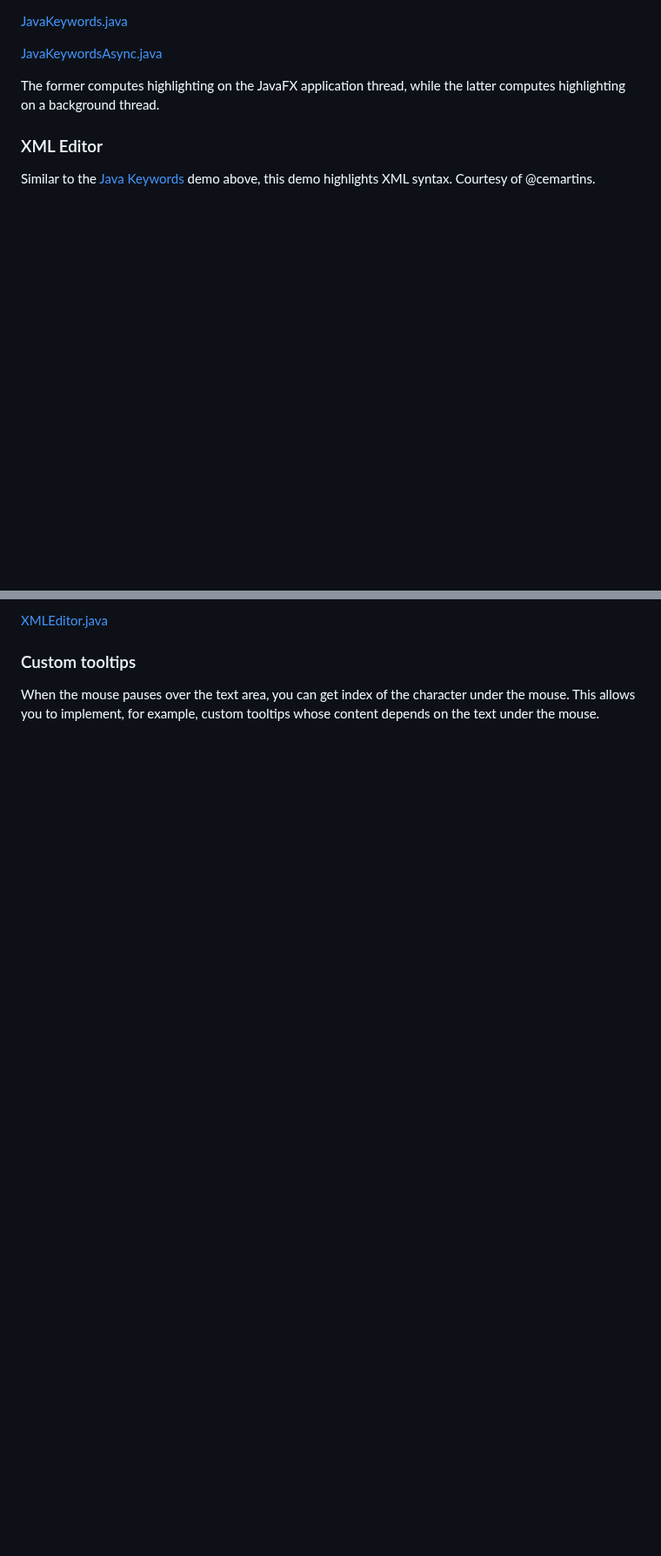
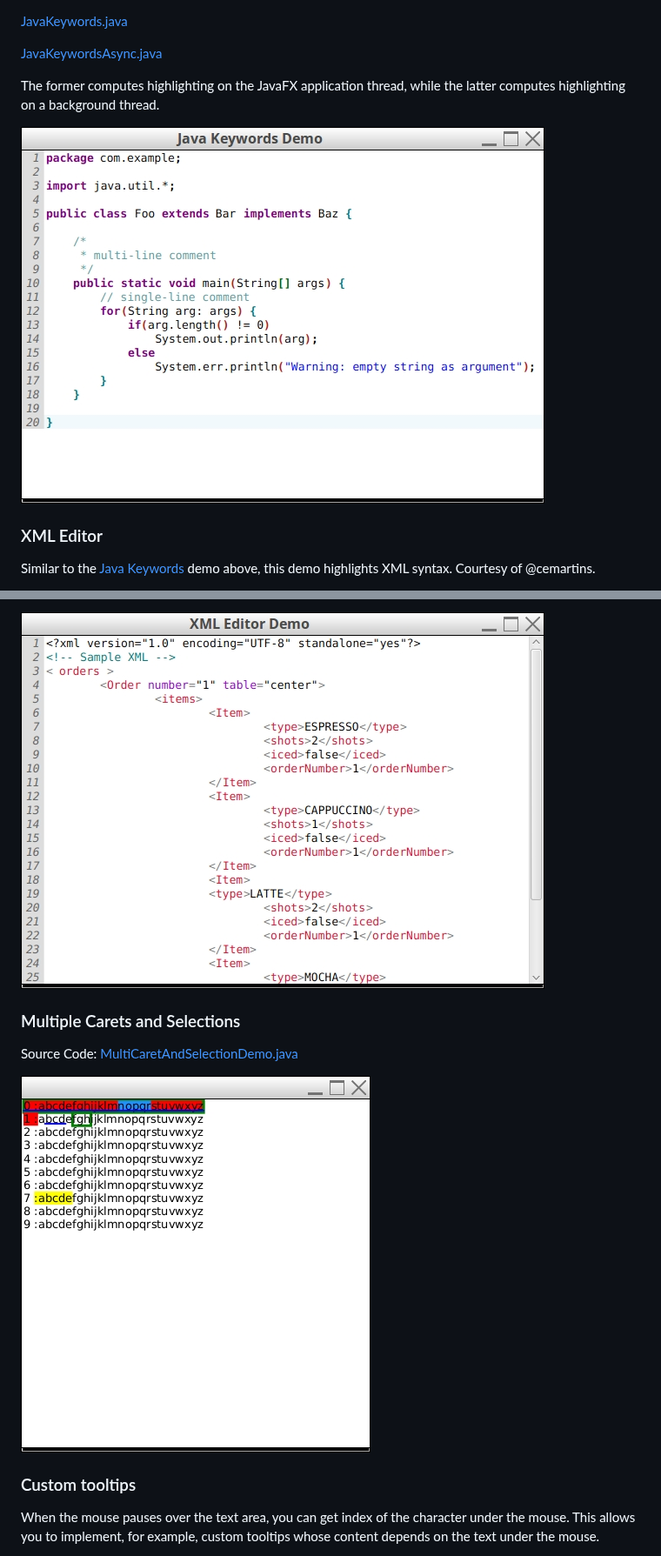
Before and after one commit to FXMisc/RichTextFX, a Markdown page: richtextfx-demos/README.md, 2 parts joined by grey strips. Shown at 87% size. GitHub-like rendering; pictures changed too: richtextfx-demos/screenshots/JavaKeywordsDemo.jpg (added), richtextfx-demos/screenshots/MultiCaretAndSelectionDemo.jpg (added), richtextfx-demos/screenshots/XMLEditorDemo.jpg (added); blank space fills up the shorter version.

Commit message:
Only show some demos; include screenshots in repo

```diff
--- a/richtextfx-demos/README.md
+++ b/richtextfx-demos/README.md
@@ -45,6 +44,8 @@ Demos
 
 The former computes highlighting on the JavaFX application thread, while the latter computes highlighting on a background thread.
 
+![Screenshot of the JavaKeywords demo](./screenshots/JavaKeywordsDemo.jpg)
+
 ### XML Editor
 
 Similar to the [Java Keywords](#automatic-highlighting-of-java-keywords) demo above, this demo highlights XML syntax. Courtesy of @cemartins.
@@ -53,5 +54,11 @@ Similar to the [Java Keywords](#automatic-highlighting-of-java-keywords) demo ab
 
-[XMLEditor.java](https://github.com/FXMisc/RichTextFX/blob/master/richtextfx-demos/src/main/java/org/fxmisc/richtext/demo/XMLEditor.java)
+![Screenshot of the XML Editor demo](./screenshots/XMLEditorDemo.jpg)
+
+### Multiple Carets and Selections
+
+Source Code: [MultiCaretAndSelectionDemo.java](https://github.com/FXMisc/RichTextFX/blob/master/richtextfx-demos/src/main/java/org/fxmisc/richtext/demo/MultiCaretAndSelectionDemo.java)
+
+![Screenshot of the Multiple Carets and Selections demo](./screenshots/MultiCaretAndSelectionDemo.jpg)
 
 ### Custom tooltips
 
```
Also changed, not shown: other parts of richtextfx-demos/README.md (+10 -13 lines), richtextfx-demos/screenshots/RichTextDemo.jpg (added), richtextfx-demos/screenshots/TooltipDemo.jpg (added).
